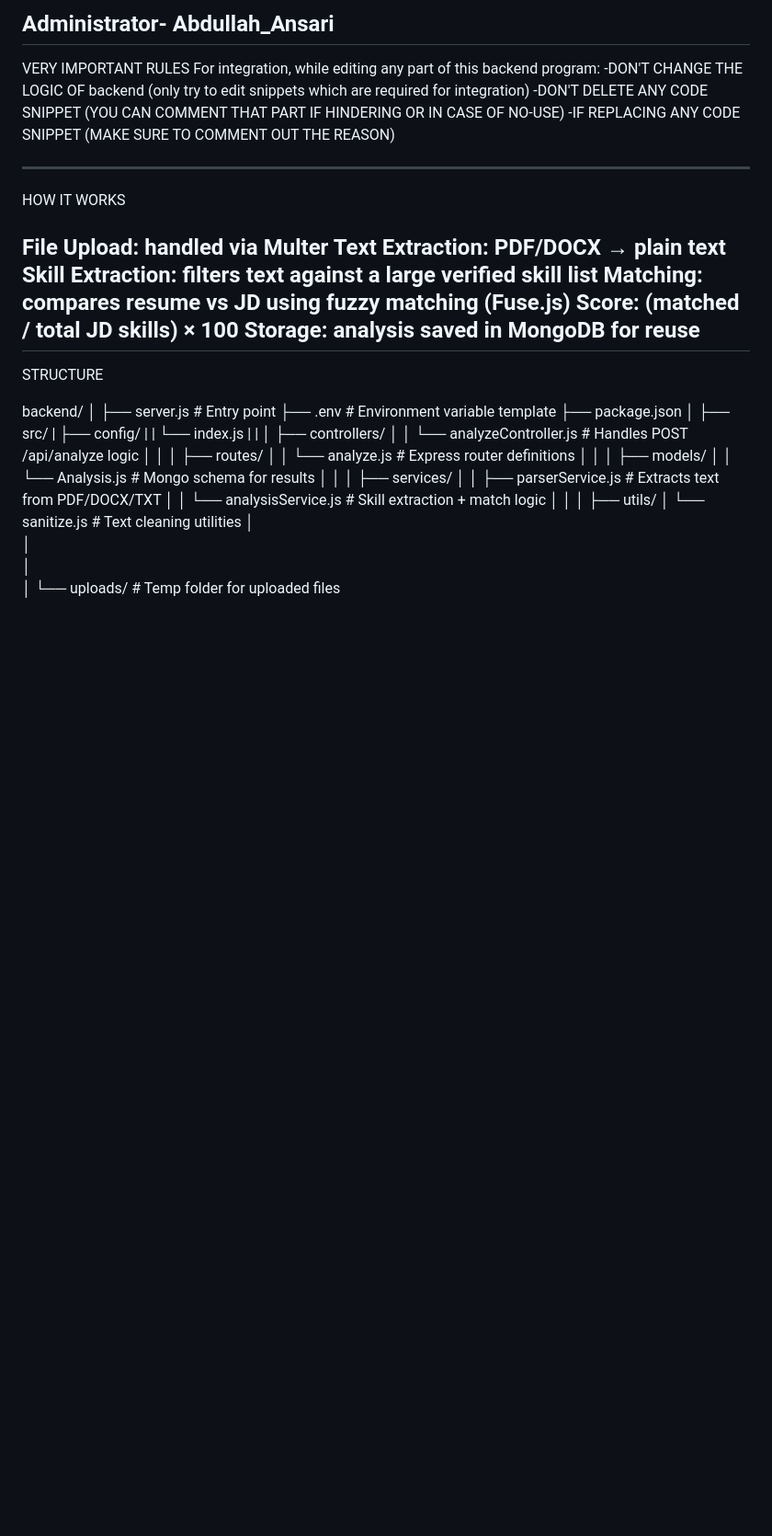
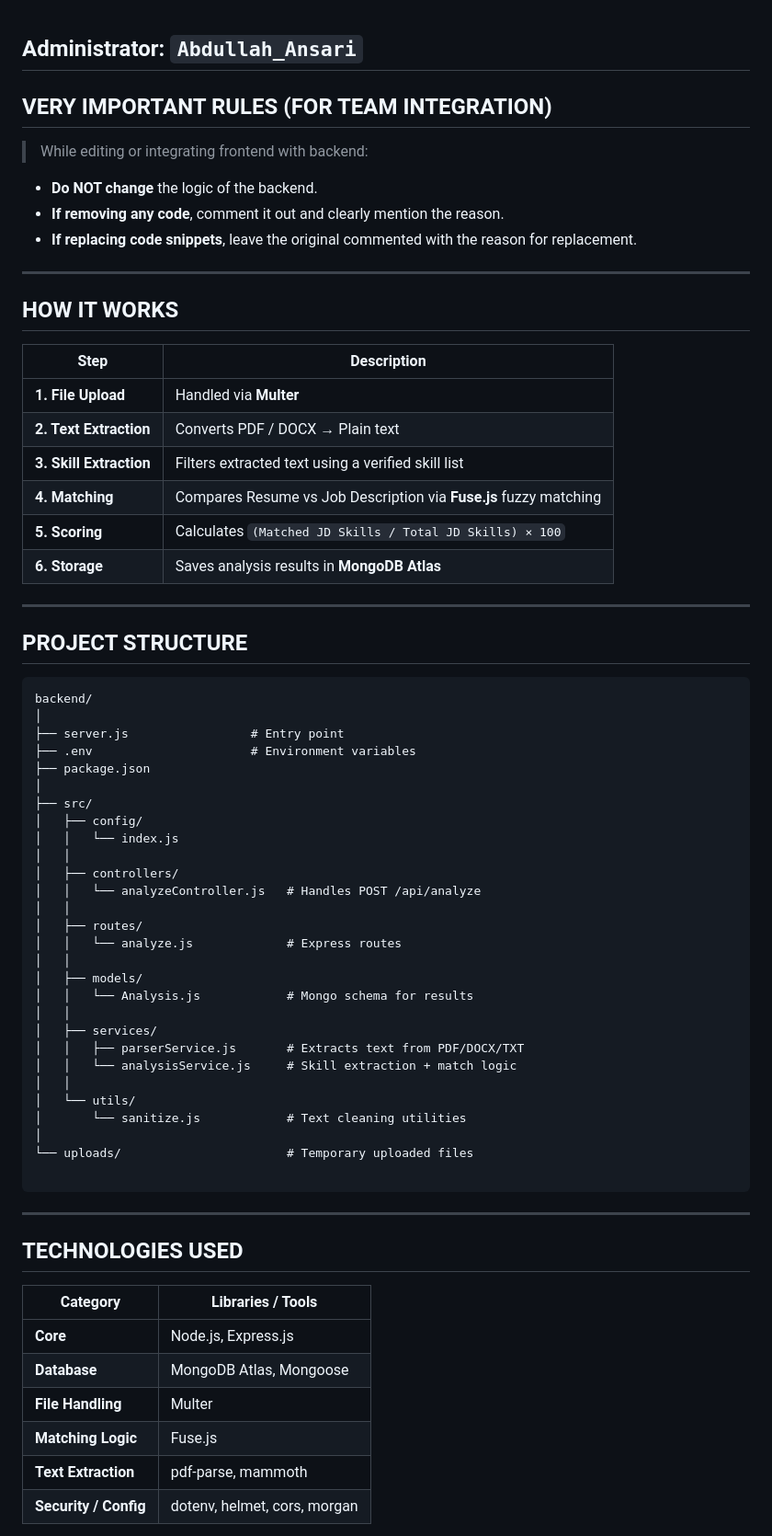
Before and after one commit to ansariTechRTU/Project_Resume_Analyzer, a Markdown page: README.md, the part around the change printed below. Shown: that part at 92% size. Rendered like a GitHub page; blank space fills up the shorter version.

````diff
--- a/README.md
+++ b/README.md
@@ -1,54 +1,75 @@
-Administrator- Abdullah_Ansari
---------------------------------------
-VERY IMPORTANT RULES
-For integration, while editing any part of this backend program:
--DON'T CHANGE THE LOGIC OF backend (only try to edit snippets which are required for integration)
--DON'T DELETE ANY CODE SNIPPET (YOU CAN COMMENT THAT PART IF HINDERING OR IN CASE OF NO-USE)
--IF REPLACING ANY CODE SNIPPET (MAKE SURE TO COMMENT OUT THE REASON)
 
 
+**Administrator:** `Abdullah_Ansari`
+---
 
-------------------------------------------------------------------
-HOW IT WORKS
+##  VERY IMPORTANT RULES (FOR TEAM INTEGRATION)
 
-File Upload: handled via Multer
-Text Extraction: PDF/DOCX → plain text
-Skill Extraction: filters text against a large verified skill list
-Matching: compares resume vs JD using fuzzy matching (Fuse.js)
-Score: (matched / total JD skills) × 100
-Storage: analysis saved in MongoDB for reuse
--------------------------------------------------------------------
+> While editing or integrating frontend with backend:
+
+-  **Do NOT change** the logic of the backend.
+-  **If removing any code**, comment it out and clearly mention the reason.
+-  **If replacing code snippets**, leave the original commented with the reason for replacement.
 
 
-STRUCTURE
+---
 
+##  HOW IT WORKS
+
+| Step | Description |
+|------|--------------|
+| **1. File Upload** | Handled via **Multer** |
+| **2. Text Extraction** | Converts PDF / DOCX → Plain text |
+| **3. Skill Extraction** | Filters extracted text using a verified skill list |
+| **4. Matching** | Compares Resume vs Job Description via **Fuse.js** fuzzy matching |
+| **5. Scoring** | Calculates `(Matched JD Skills / Total JD Skills) × 100` |
+| **6. Storage** | Saves analysis results in **MongoDB Atlas** |
+
+---
+
+##  PROJECT STRUCTURE
+
+```text
 backend/
 │
-├── server.js                    # Entry point
-├── .env                         # Environment variable template
+├── server.js                 # Entry point
+├── .env                      # Environment variables
 ├── package.json
 │
 ├── src/
-|   ├── config/
-|   |   └── index.js
-|   |
+│   ├── config/
+│   │   └── index.js
+│   │
 │   ├── controllers/
-│   │   └── analyzeController.js # Handles POST /api/analyze logic
+│   │   └── analyzeController.js   # Handles POST /api/analyze
 │   │
 │   ├── routes/
-│   │   └── analyze.js           # Express router definitions
+│   │   └── analyze.js             # Express routes
 │   │
 │   ├── models/
-│   │   └── Analysis.js          # Mongo schema for results
+│   │   └── Analysis.js            # Mongo schema for results
 │   │
 │   ├── services/
-│   │   ├── parserService.js     # Extracts text from PDF/DOCX/TXT
-│   │   └── analysisService.js   # Skill extraction + match logic
+│   │   ├── parserService.js       # Extracts text from PDF/DOCX/TXT
+│   │   └── analysisService.js     # Skill extraction + match logic
 │   │
-│   ├── utils/
-│      └── sanitize.js          # Text cleaning utilities
+│   └── utils/
+│       └── sanitize.js            # Text cleaning utilities
 │
-│
-│
-│
-└── uploads/                     # Temp folder for uploaded files
+└── uploads/                       # Temporary uploaded files
+
+```
+
+---
+
+##  TECHNOLOGIES USED
+
+| Category | Libraries / Tools |
+|-----------|-------------------|
+| **Core** | Node.js, Express.js |
+| **Database** | MongoDB Atlas, Mongoose |
+| **File Handling** | Multer |
+| **Matching Logic** | Fuse.js |
+| **Text Extraction** | pdf-parse, mammoth |
+| **Security / Config** | dotenv, helmet, cors, morgan |
+
````
Also changed, not shown: other parts of README.md (+39 -59 lines).
